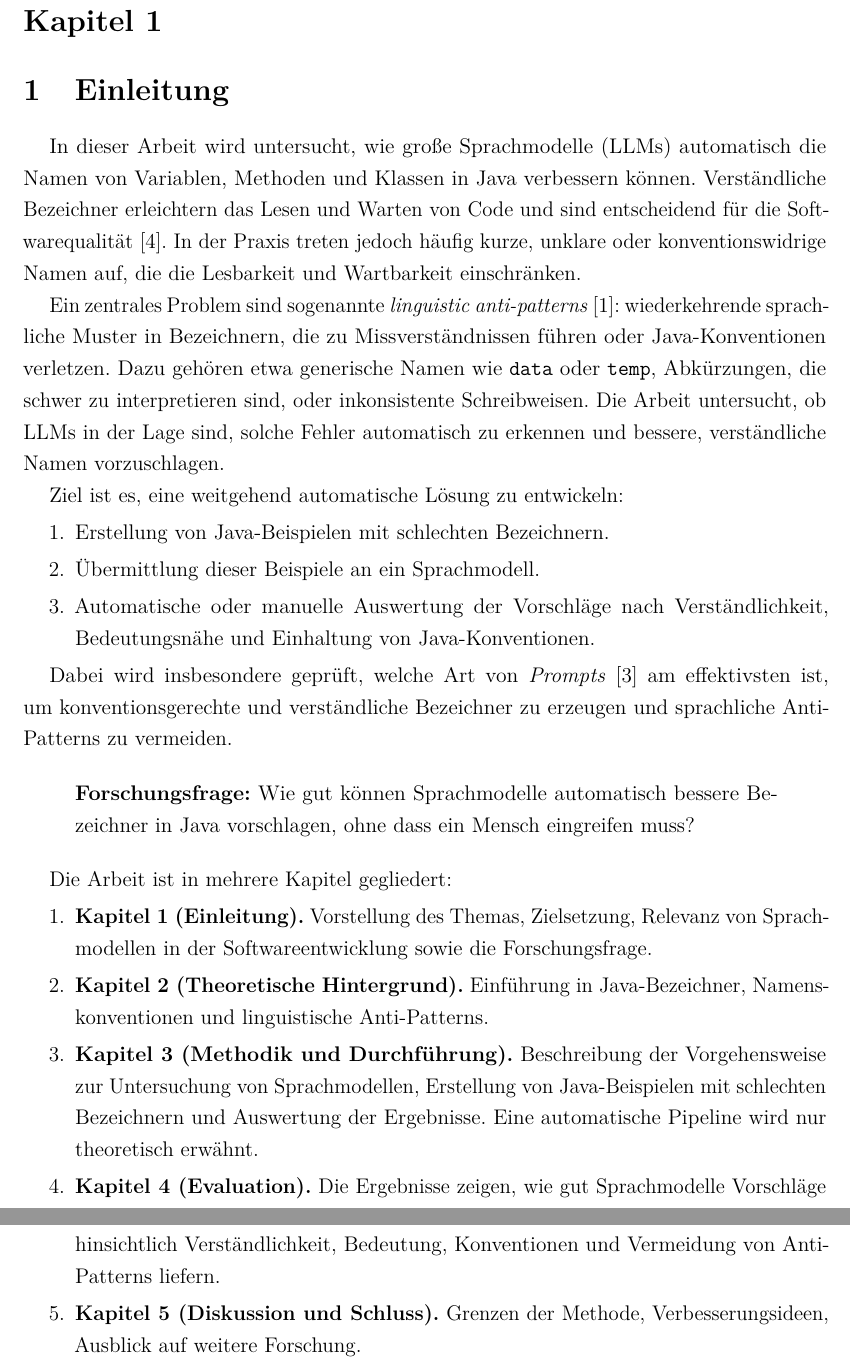
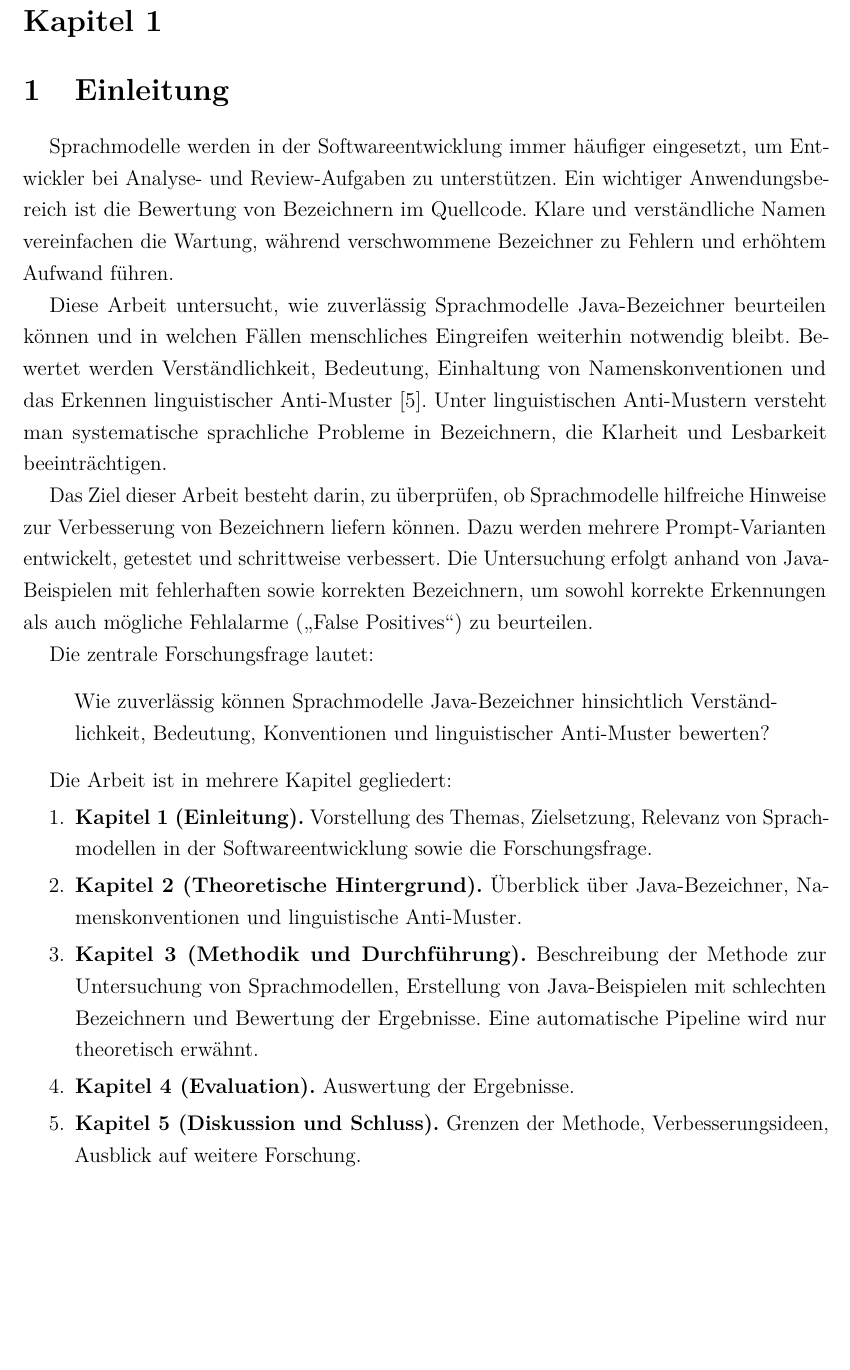
Before and after one commit to perchik817/wissenschaftliche_arbeit, a LaTeX document (wa__kyz_saikal__tahirova__ws_25_26/wa_tahirova.tex): two parts of pages 3 and 4 of 12 before the commit and part of page 3 of 12 after it, the two joined at a grey line, cut so that both start at the same text, the shorter picture padded with empty space. Compiled offline with pdfLaTeX.

Commit message:
einleitung wird verändert

```diff
--- a/wa__kyz_saikal__tahirova__ws_25_26/wa_tahirova.tex
+++ b/wa__kyz_saikal__tahirova__ws_25_26/wa_tahirova.tex
@@ -108,30 +108,24 @@
 \section*{Kapitel 1}
 \section{Einleitung}
 
-In dieser Arbeit wird untersucht, wie große Sprachmodelle (LLMs) automatisch die Namen von Variablen, Methoden und Klassen in Java verbessern können. Verständliche Bezeichner erleichtern das Lesen und Warten von Code und sind entscheidend für die Softwarequalität \cite{oracle}. In der Praxis treten jedoch häufig kurze, unklare oder konventionswidrige Namen auf, die die Lesbarkeit und Wartbarkeit einschränken.
+Sprachmodelle werden in der Softwareentwicklung immer häufiger eingesetzt, um Entwickler bei Analyse- und Review-Aufgaben zu unterstützen. Ein wichtiger Anwendungsbereich ist die Bewertung von Bezeichnern im Quellcode. Klare und verständliche Namen vereinfachen die Wartung, während verschwommene Bezeichner zu Fehlern und erhöhtem Aufwand führen.
 
-Ein zentrales Problem sind sogenannte \textit{linguistic anti-patterns} \cite{arnaoudova2014}: wiederkehrende sprachliche Muster in Bezeichnern, die zu Missverständnissen führen oder Java-Konventionen verletzen. Dazu gehören etwa generische Namen wie \texttt{data} oder \texttt{temp}, Abkürzungen, die schwer zu interpretieren sind, oder inkonsistente Schreibweisen. Die Arbeit untersucht, ob LLMs in der Lage sind, solche Fehler automatisch zu erkennen und bessere, verständliche Namen vorzuschlagen.
+Diese Arbeit untersucht, wie zuverlässig Sprachmodelle Java-Bezeichner beurteilen können und in welchen Fällen menschliches Eingreifen weiterhin notwendig bleibt. Bewertet werden Verständlichkeit, Bedeutung, Einhaltung von Namenskonventionen und das Erkennen linguistischer Anti-Muster \cite{aitomaticprogramming}. Unter linguistischen Anti-Mustern versteht man systematische sprachliche Probleme in Bezeichnern, die Klarheit und Lesbarkeit beeinträchtigen.
 
-Ziel ist es, eine weitgehend automatische Lösung zu entwickeln:
-\begin{enumerate}
-    \item Erstellung von Java-Beispielen mit schlechten Bezeichnern.
-    \item Übermittlung dieser Beispiele an ein Sprachmodell.
-    \item Automatische oder manuelle Auswertung der Vorschläge nach Verständlichkeit, Bedeutungsnähe und Einhaltung von Java-Konventionen.
-\end{enumerate}
+Das Ziel dieser Arbeit besteht darin, zu überprüfen, ob Sprachmodelle hilfreiche Hinweise zur Verbesserung von Bezeichnern liefern können. Dazu werden mehrere Prompt-Varianten entwickelt, getestet und schrittweise verbessert. Die Untersuchung erfolgt anhand von Java-Beispielen mit fehlerhaften sowie korrekten Bezeichnern, um sowohl korrekte Erkennungen als auch mögliche Fehlalarme („False Positives“) zu beurteilen.
 
-Dabei wird insbesondere geprüft, welche Art von \textit{Prompts} \cite{startup2023} am effektivsten ist, um konventionsgerechte und verständliche Bezeichner zu erzeugen und sprachliche Anti-Patterns zu vermeiden.
-
+Die zentrale Forschungsfrage lautet:
 \begin{quote}
-\textbf{Forschungsfrage:} Wie gut können Sprachmodelle automatisch bessere Bezeichner in Java vorschlagen, ohne dass ein Mensch eingreifen muss?
+Wie zuverlässig können Sprachmodelle Java-Bezeichner hinsichtlich Verständlichkeit, Bedeutung, Konventionen und linguistischer Anti-Muster bewerten?
 \end{quote}
 
 Die Arbeit ist in mehrere Kapitel gegliedert:
 
 \begin{enumerate}
     \item \textbf{Kapitel 1 (Einleitung).} Vorstellung des Themas, Zielsetzung, Relevanz von Sprachmodellen in der Softwareentwicklung sowie die Forschungsfrage.
-    \item \textbf{Kapitel 2 (Theoretische Hintergrund).} Einführung in Java-Bezeichner, Namenskonventionen und linguistische Anti-Patterns.
-    \item \textbf{Kapitel 3 (Methodik und Durchführung).} Beschreibung der Vorgehensweise zur Untersuchung von Sprachmodellen, Erstellung von Java-Beispielen mit schlechten Bezeichnern und Auswertung der Ergebnisse. Eine automatische Pipeline wird nur theoretisch erwähnt.
-    \item \textbf{Kapitel 4 (Evaluation).} Die Ergebnisse zeigen, wie gut Sprachmodelle Vorschläge hinsichtlich Verständlichkeit, Bedeutung, Konventionen und Vermeidung von Anti-Patterns liefern.
+    \item \textbf{Kapitel 2 (Theoretische Hintergrund).} Überblick über Java-Bezeichner, Namenskonventionen und linguistische Anti-Muster.
+    \item \textbf{Kapitel 3 (Methodik und Durchführung).} Beschreibung der Methode zur Untersuchung von Sprachmodellen, Erstellung von Java-Beispielen mit schlechten Bezeichnern und Bewertung der Ergebnisse. Eine automatische Pipeline wird nur theoretisch erwähnt.
+    \item \textbf{Kapitel 4 (Evaluation).} Auswertung der Ergebnisse.
     \item \textbf{Kapitel 5 (Diskussion und Schluss).} Grenzen der Methode, Verbesserungsideen, Ausblick auf weitere Forschung.
 
 \end{enumerate}
```
Also changed, not shown: wa__kyz_saikal__tahirova__ws_25_26/wa_tahirova.pdf, 5 other files.
